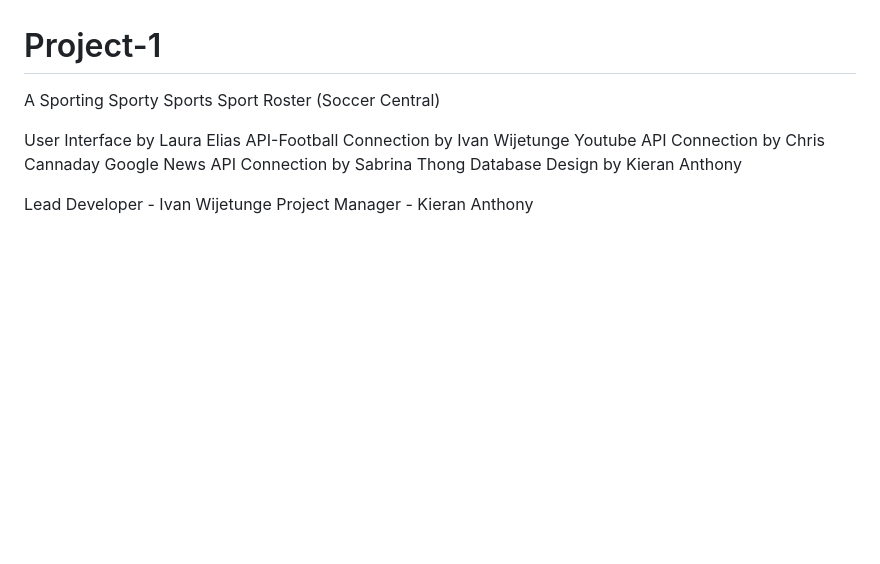
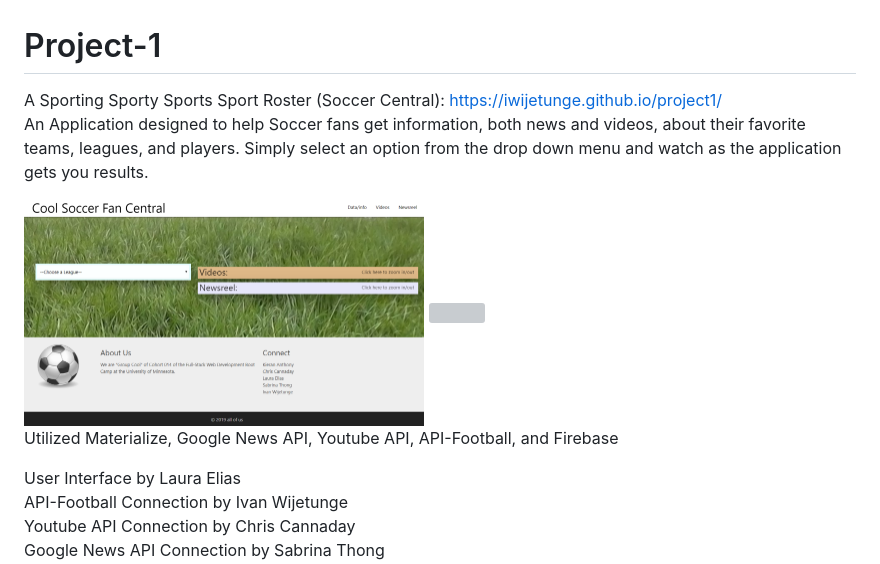
Before and after one commit to zekkxx/soccer-central, a Markdown page: README.md, the part around the change. Rendered like a GitHub page; pictures changed too: assets/images/SoccerFanCentral1.png (added); blank space fills up the shorter version; grey boxes are pictures that could not be loaded.

```diff
--- a/README.md
+++ b/README.md
@@ -1,5 +1,12 @@
 # Project-1
-A Sporting Sporty Sports Sport Roster (Soccer Central)
+A Sporting Sporty Sports Sport Roster (Soccer Central):
+https://iwijetunge.github.io/project1/
+An Application designed to help Soccer fans get information, both news and videos, about their favorite teams, leagues, and players. Simply select an option from the drop down menu and watch as the application gets you results.
+
+<img src="assets/images/SoccerFanCentral1.png" height="225" width="400" />
+<img src="assets/images/SoccerFanCentral2.png" height="225" width="400" />
+
+Utilized Materialize, Google News API, Youtube API, API-Football, and Firebase
 
 User Interface by Laura Elias
 API-Football Connection by Ivan Wijetunge
```
Also changed, not shown: 3 other files.
